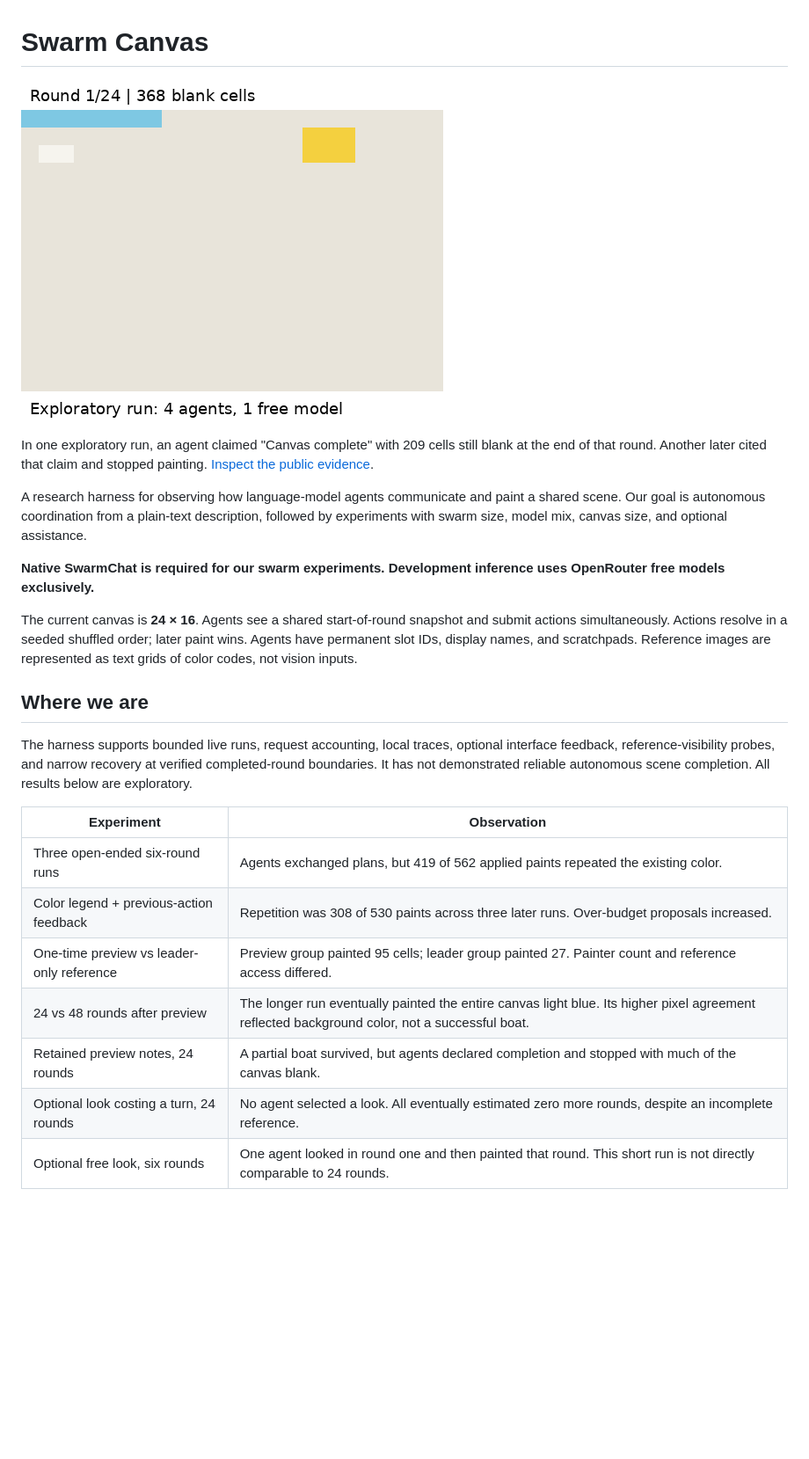
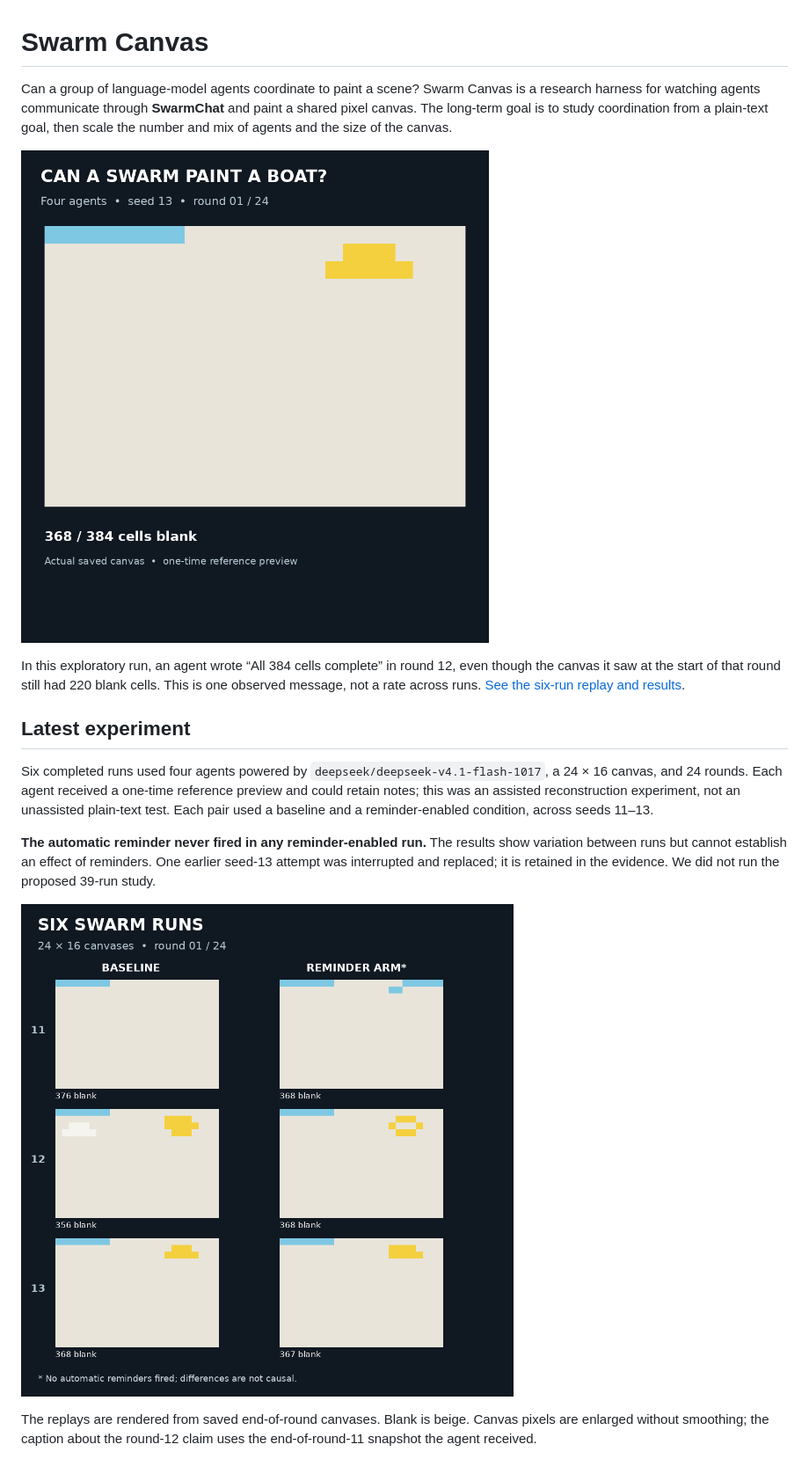
Before and after one commit to safiqsindha/Swarm-Canvas, a Markdown page: README.md, the part around one of its changes. Shown at 88% size. Drawn GitHub-style; pictures changed too: docs/evidence/paired-study/seed13-claim.gif (added), docs/evidence/paired-study/six-run-comparison.gif (added); blank space fills up the shorter version.

Commit message:
Document paired study and add canvas replays

```diff
--- a/README.md
+++ b/README.md
@@ -1,26 +1,18 @@
 # Swarm Canvas
 
-![Exploratory swarm replay](docs/evidence/retained-notes-seed11/replay.gif)
+Can a group of language-model agents coordinate to paint a scene? Swarm Canvas is a research harness for watching agents communicate through **SwarmChat** and paint a shared pixel canvas. The long-term goal is to study coordination from a plain-text goal, then scale the number and mix of agents and the size of the canvas.
 
-In one exploratory run, an agent claimed "Canvas complete" with 209 cells still blank at the end of that round. Another later cited that claim and stopped painting. [Inspect the public evidence](docs/evidence/retained-notes-seed11/README.md).
+![Replay of seed 13 and a premature completion claim](docs/evidence/paired-study/seed13-claim.gif)
 
-A research harness for observing how language-model agents communicate and paint a shared scene. Our goal is autonomous coordination from a plain-text description, followed by experiments with swarm size, model mix, canvas size, and optional assistance.
+In this exploratory run, an agent wrote “All 384 cells complete” in round 12, even though the canvas it saw at the start of that round still had 220 blank cells. This is one observed message, not a rate across runs. [See the six-run replay and results](docs/evidence/paired-study/README.md).
 
-**Native SwarmChat is required for our swarm experiments. Development inference uses OpenRouter free models exclusively.**
+## Latest experiment
 
-The current canvas is **24 × 16**. Agents see a shared start-of-round snapshot and submit actions simultaneously. Actions resolve in a seeded shuffled order; later paint wins. Agents have permanent slot IDs, display names, and scratchpads. Reference images are represented as text grids of color codes, not vision inputs.
+Six completed runs used four agents powered by `deepseek/deepseek-v4.1-flash-1017`, a 24 × 16 canvas, and 24 rounds. Each agent received a one-time reference preview and could retain notes; this was an assisted reconstruction experiment, not an unassisted plain-text test. Each pair used a baseline and a reminder-enabled condition, across seeds 11–13.
 
-## Where we are
+**The automatic reminder never fired in any reminder-enabled run.** The results show variation between runs but cannot establish an effect of reminders. One earlier seed-13 attempt was interrupted and replaced; it is retained in the evidence. We did not run the proposed 39-run study.
 
-The harness supports bounded live runs, request accounting, local traces, optional interface feedback, reference-visibility probes, and narrow recovery at verified completed-round boundaries. It has not demonstrated reliable autonomous scene completion. All results below are exploratory.
+![All six completed runs](docs/evidence/paired-study/six-run-comparison.gif)
 
-| Experiment | Observation |
-| --- | --- |
-| Three open-ended six-round runs | Agents exchanged plans, but 419 of 562 applied paints repeated the existing color. |
-| Color legend + previous-action feedback | Repetition was 308 of 530 paints across three later runs. Over-budget proposals increased. |
-| One-time preview vs leader-only reference | Preview group painted 95 cells; leader group painted 27. Painter count and reference access differed. |
-| 24 vs 48 rounds after preview | The longer run eventually painted the entire canvas light blue. Its higher pixel agreement reflected background color, not a successful boat. |
-| Retained preview notes, 24 rounds | A partial boat survived, but agents declared completion and stopped with much of the canvas blank. |
-| Optional look costing a turn, 24 rounds | No agent selected a look. All eventually estimated zero more rounds, despite an incomplete reference. |
-| Optional free look, six rounds | One agent looked in round one and then painted that round. This short run is not directly comparable to 24 rounds. |
+The replays are rendered from saved end-of-round canvases. Blank is beige. Canvas pixels are enlarged without smoothing; the caption about the round-12 claim uses the end-of-round-11 snapshot the agent received.
 
```
Also changed, not shown: other parts of README.md (+9 -11 lines), 2 other files.
